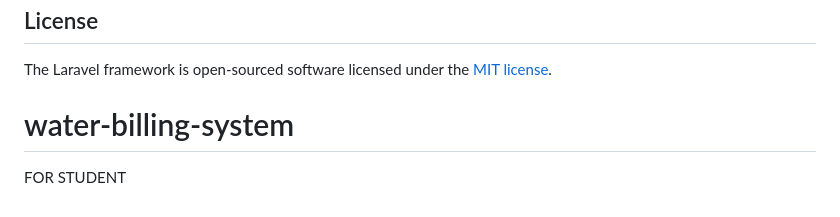
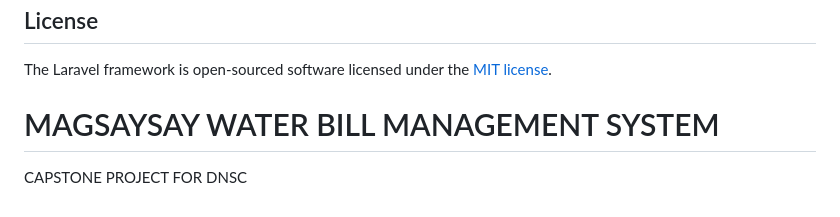
Before and after one commit to whovogue/wbms-capstone, a Markdown page: README.md, the part around the change. Drawn GitHub-style.

```diff
--- a/README.md
+++ b/README.md
@@ -64,5 +64,5 @@ If you discover a security vulnerability within Laravel, please send an e-mail t
 ## License
 
 The Laravel framework is open-sourced software licensed under the [MIT license](https://opensource.org/licenses/MIT).
-# water-billing-system
-FOR STUDENT
+# MAGSAYSAY WATER BILL MANAGEMENT SYSTEM
+CAPSTONE PROJECT FOR DNSC
```
